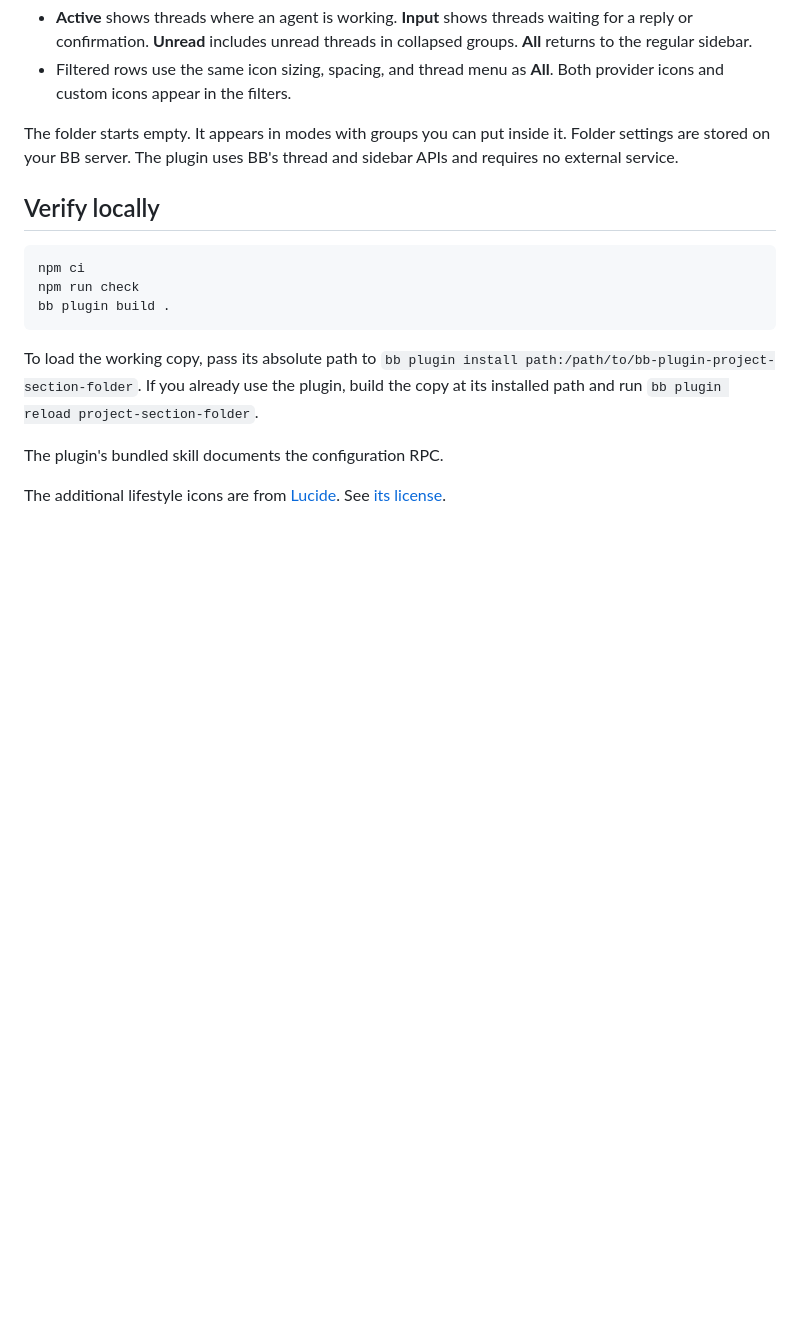
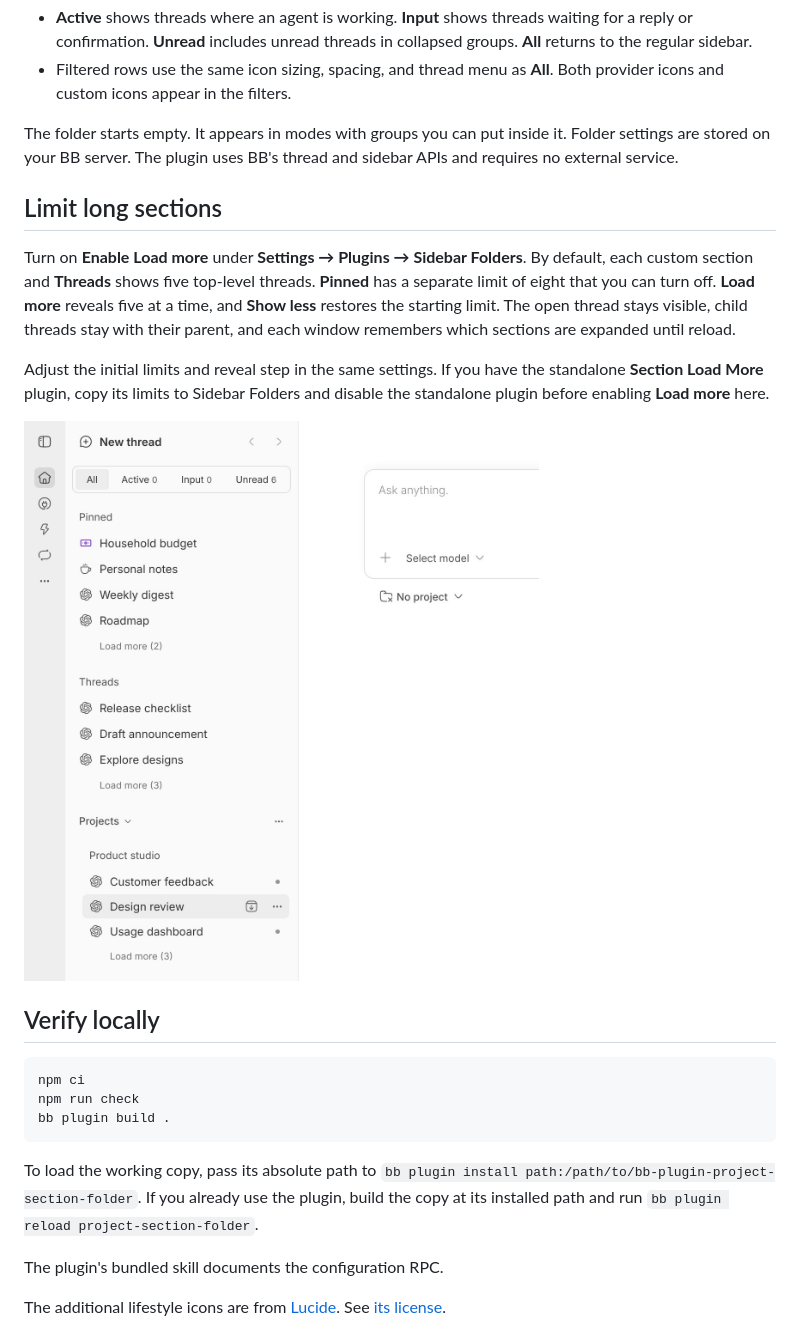
Before and after one commit to docomoz/bb-plugin-project-section-folder, a Markdown page: README.md, the part around one of its changes. GitHub-like rendering; pictures changed too: docs/screenshots/load-more.jpg (added); blank space fills up the shorter version.

```diff
--- a/README.md
+++ b/README.md
@@ -30,6 +30,14 @@ You can also pass the same source to `bb plugin install`.
 - Filtered rows use the same icon sizing, spacing, and thread menu as **All**. Both provider icons and custom icons appear in the filters.
 
 The folder starts empty. It appears in modes with groups you can put inside it. Folder settings are stored on your BB server. The plugin uses BB's thread and sidebar APIs and requires no external service.
+
+## Limit long sections
+
+Turn on **Enable Load more** under **Settings → Plugins → Sidebar Folders**. By default, each custom section and **Threads** shows five top-level threads. **Pinned** has a separate limit of eight that you can turn off. **Load more** reveals five at a time, and **Show less** restores the starting limit. The open thread stays visible, child threads stay with their parent, and each window remembers which sections are expanded until reload.
+
+Adjust the initial limits and reveal step in the same settings. If you have the standalone **Section Load More** plugin, copy its limits to Sidebar Folders and disable the standalone plugin before enabling **Load more** here.
+
+![Load more at the end of Pinned, Threads, and a custom section inside Projects](docs/screenshots/load-more.jpg)
 
 ## Verify locally
 
```
Also changed, not shown: other parts of README.md (+5 -3 lines), PLUGIN_OVERVIEW.md (+5 -1 lines), skills/project-section-folder/SKILL.md (+3 -1 lines), docs/screenshots/change-icon.jpg, 12 other files.
